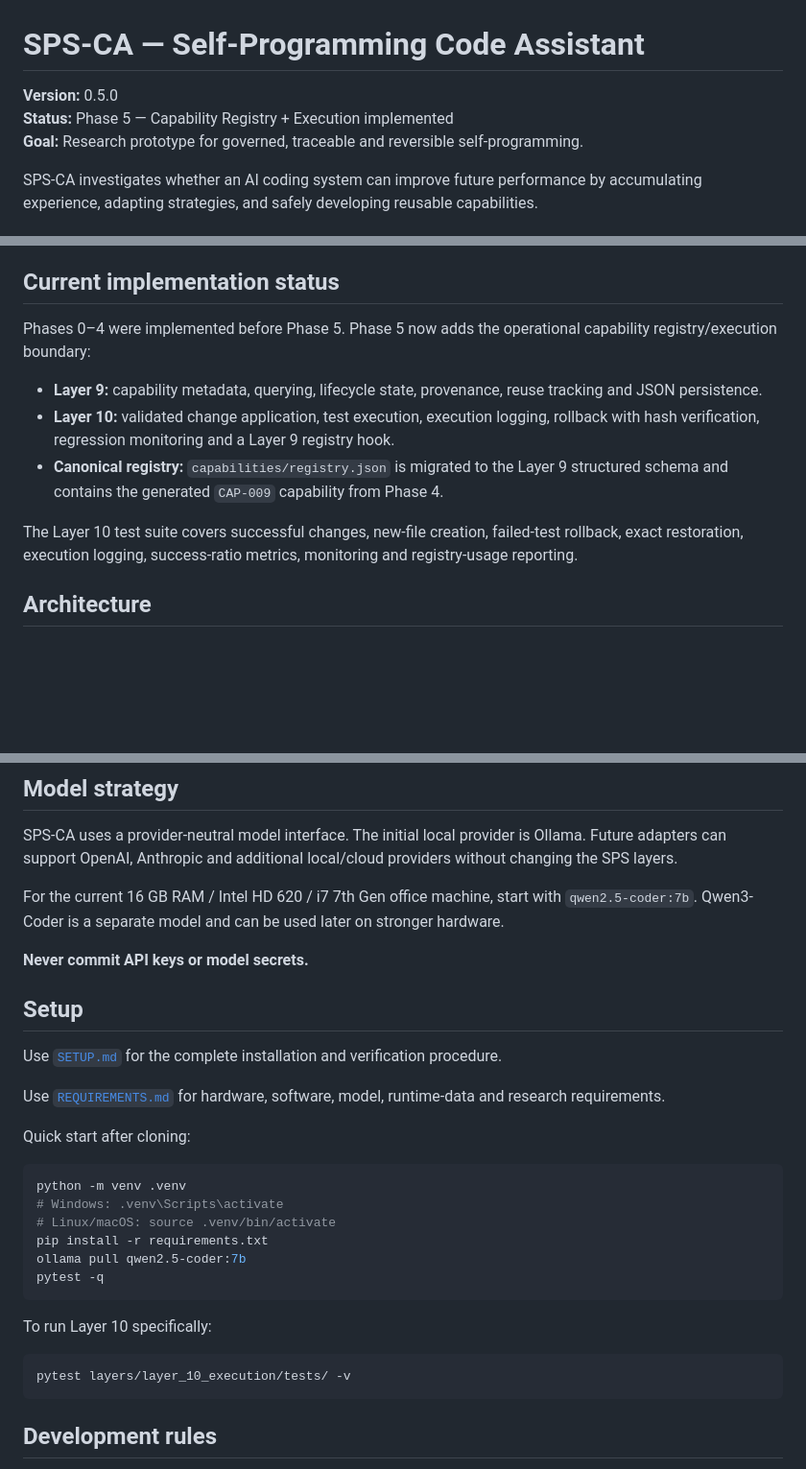
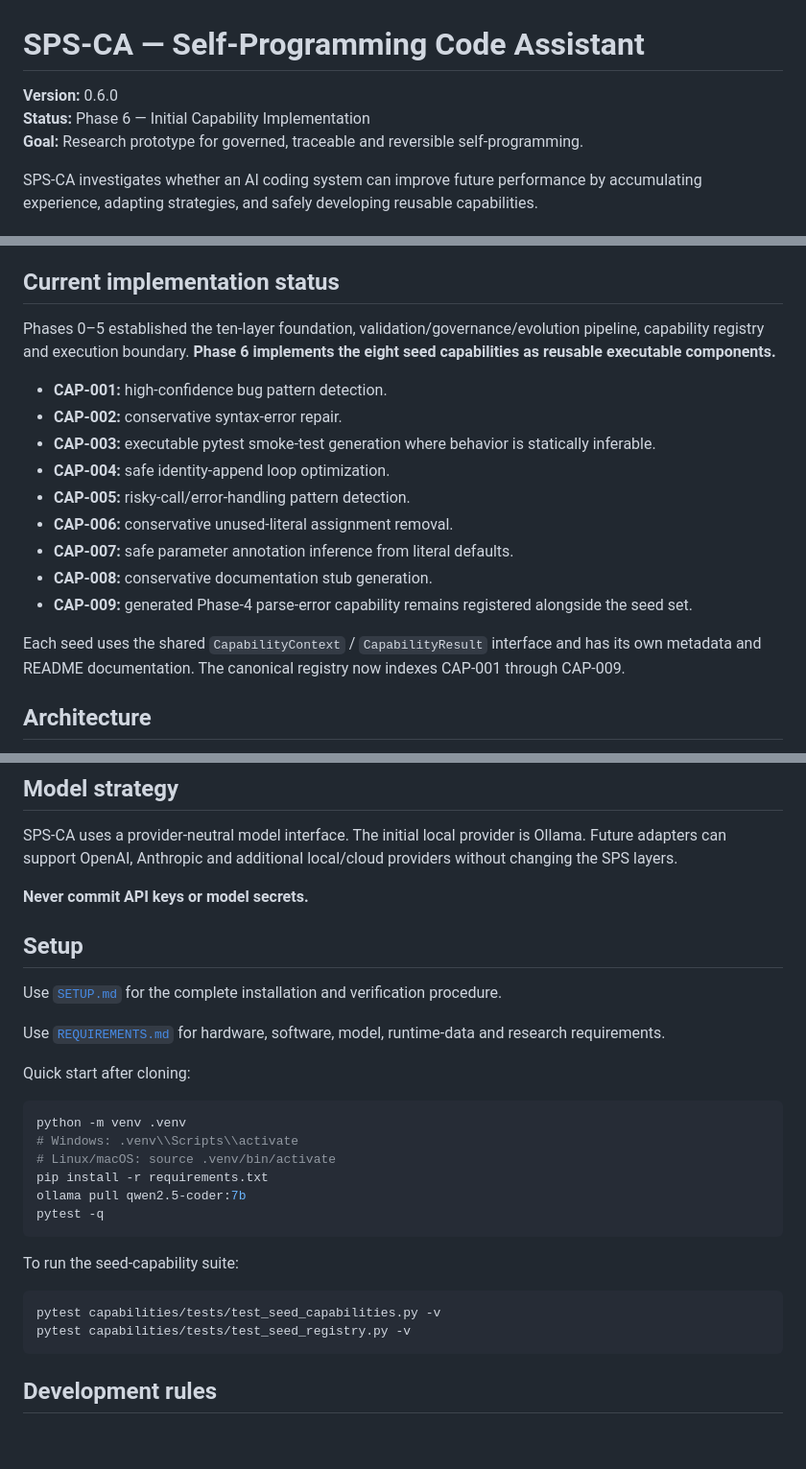
Before and after one commit to muhammadnaumantahir/SPS_CA, a Markdown page: README.md, 3 parts joined by grey strips. Shown at 96% size. Rendered like a GitHub page; blank space fills up the shorter version.

Commit message:
PHASE6: update project status for seed capabilities

````diff
--- a/README.md
+++ b/README.md
@@ -1,7 +1,7 @@
 # SPS-CA — Self-Programming Code Assistant
 
-**Version:** 0.5.0
-**Status:** Phase 5 — Capability Registry + Execution implemented
+**Version:** 0.6.0
+**Status:** Phase 6 — Initial Capability Implementation
 **Goal:** Research prototype for governed, traceable and reversible self-programming.
 
 SPS-CA investigates whether an AI coding system can improve future performance by accumulating experience, adapting strategies, and safely developing reusable capabilities.
@@ -20,13 +20,19 @@ Self-modification must never bypass governance or validation.
 
 ## Current implementation status
 
-Phases 0–4 were implemented before Phase 5. Phase 5 now adds the operational capability registry/execution boundary:
+Phases 0–5 established the ten-layer foundation, validation/governance/evolution pipeline, capability registry and execution boundary. **Phase 6 implements the eight seed capabilities as reusable executable components.**
 
-- **Layer 9:** capability metadata, querying, lifecycle state, provenance, reuse tracking and JSON persistence.
-- **Layer 10:** validated change application, test execution, execution logging, rollback with hash verification, regression monitoring and a Layer 9 registry hook.
-- **Canonical registry:** `capabilities/registry.json` is migrated to the Layer 9 structured schema and contains the generated `CAP-009` capability from Phase 4.
+- **CAP-001:** high-confidence bug pattern detection.
+- **CAP-002:** conservative syntax-error repair.
+- **CAP-003:** executable pytest smoke-test generation where behavior is statically inferable.
+- **CAP-004:** safe identity-append loop optimization.
+- **CAP-005:** risky-call/error-handling pattern detection.
+- **CAP-006:** conservative unused-literal assignment removal.
+- **CAP-007:** safe parameter annotation inference from literal defaults.
+- **CAP-008:** conservative documentation stub generation.
+- **CAP-009:** generated Phase-4 parse-error capability remains registered alongside the seed set.
 
-The Layer 10 test suite covers successful changes, new-file creation, failed-test rollback, exact restoration, execution logging, success-ratio metrics, monitoring and registry-usage reporting.
+Each seed uses the shared `CapabilityContext` / `CapabilityResult` interface and has its own metadata and README documentation. The canonical registry now indexes CAP-001 through CAP-009.
 
 ## Architecture
 
@@ -93,8 +99,6 @@ Generated capabilities retain provenance, triggering task/experience identifiers
 
 SPS-CA uses a provider-neutral model interface. The initial local provider is Ollama. Future adapters can support OpenAI, Anthropic and additional local/cloud providers without changing the SPS layers.
 
-For the current 16 GB RAM / Intel HD 620 / i7 7th Gen office machine, start with `qwen2.5-coder:7b`. Qwen3-Coder is a separate model and can be used later on stronger hardware.
-
 **Never commit API keys or model secrets.**
 
 ## Setup
@@ -107,17 +111,18 @@ Quick start after cloning:
 
 ```bash
 python -m venv .venv
-# Windows: .venv\Scripts\activate
+# Windows: .venv\\Scripts\\activate
 # Linux/macOS: source .venv/bin/activate
 pip install -r requirements.txt
 ollama pull qwen2.5-coder:7b
 pytest -q
 ```
 
-To run Layer 10 specifically:
+To run the seed-capability suite:
 
 ```bash
-pytest layers/layer_10_execution/tests/ -v
+pytest capabilities/tests/test_seed_capabilities.py -v
+pytest capabilities/tests/test_seed_registry.py -v
 ```
 
 ## Development rules
````
Also changed, not shown: other parts of README.md (+1 -1 lines).
